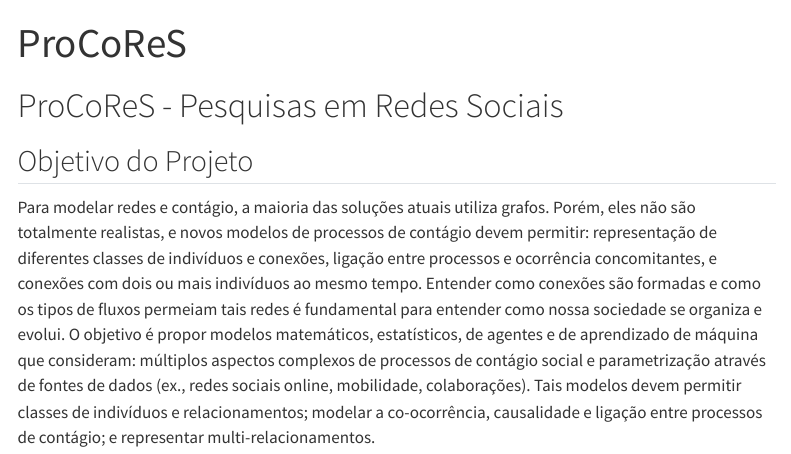
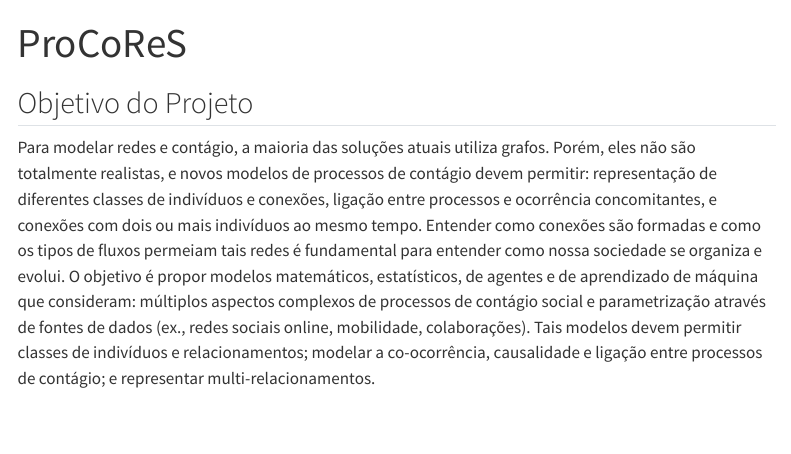
Before and after one commit to Procores-CNPq/procores-cnpq.github.io, a Quarto document (index.qmd): the page in a window 1100 px wide, from its top. Rendered offline with R 4.5, knitr and Pandoc in place of Quarto, with nearby package versions; menus at the side of the page are left out.

```diff
--- a/_quarto.yml
+++ b/_quarto.yml
@@ -5,8 +5,9 @@
 
 website:
   title: "ProCoReS - Pesquisas em Redes Sociais"
+  favicon: imgs/logo/1.png
   navbar:
-    logo: imgs/logo/1.png
+    logo: imgs/logo/2.png
     left:
       - href: index.qmd
         text: ""
--- a/index.qmd
+++ b/index.qmd
@@ -2,9 +2,6 @@
 title: "ProCoReS"
 ---
 
-
-# ProCoReS - Pesquisas em Redes Sociais
-
 ## Objetivo do Projeto
 
 Para modelar redes e contágio, a maioria das soluções atuais utiliza grafos. Porém, eles não são totalmente realistas, e novos modelos de processos de contágio devem permitir: representação de diferentes classes de indivíduos e conexões, ligação entre processos e ocorrência concomitantes, e conexões com dois ou mais indivíduos ao mesmo tempo. Entender como conexões são formadas e como os tipos de fluxos permeiam tais redes é fundamental para entender como nossa sociedade se organiza e evolui. O objetivo é propor modelos matemáticos, estatísticos, de agentes e de aprendizado de máquina que consideram: múltiplos aspectos complexos de processos de contágio social e parametrização através de fontes de dados (ex., redes sociais online, mobilidade, colaborações). Tais modelos devem permitir classes de indivíduos e relacionamentos; modelar a co-ocorrência, causalidade e ligação entre processos de contágio; e representar multi-relacionamentos.
```
Also changed, not shown: 5 other files.
